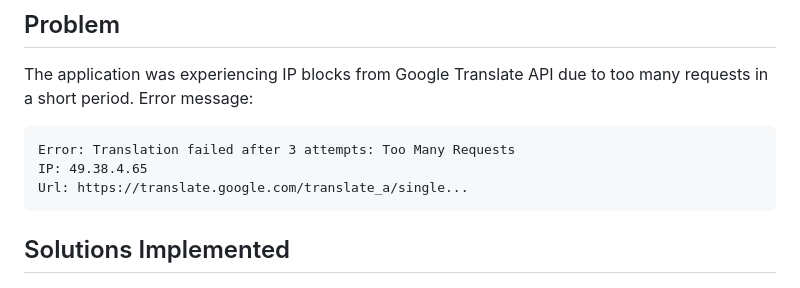
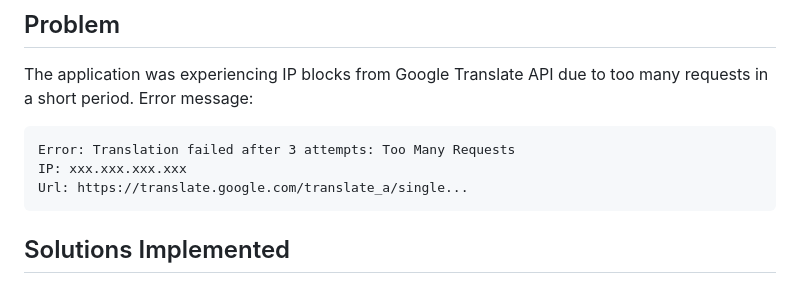
Before and after one commit to 07MayankBhardwaj/Telbot-translate, a Markdown page: RATE_LIMIT_FIX.md, the part around the change. Rendered like a GitHub page.

Commit message:
Remove personal IP address from documentation

````diff
--- a/RATE_LIMIT_FIX.md
+++ b/RATE_LIMIT_FIX.md
@@ -4,7 +4,7 @@
 The application was experiencing IP blocks from Google Translate API due to too many requests in a short period. Error message:
 ```
 Error: Translation failed after 3 attempts: Too Many Requests
-IP: 49.38.4.65
+IP: xxx.xxx.xxx.xxx
 Url: https://translate.google.com/translate_a/single...
 ```
 
````
